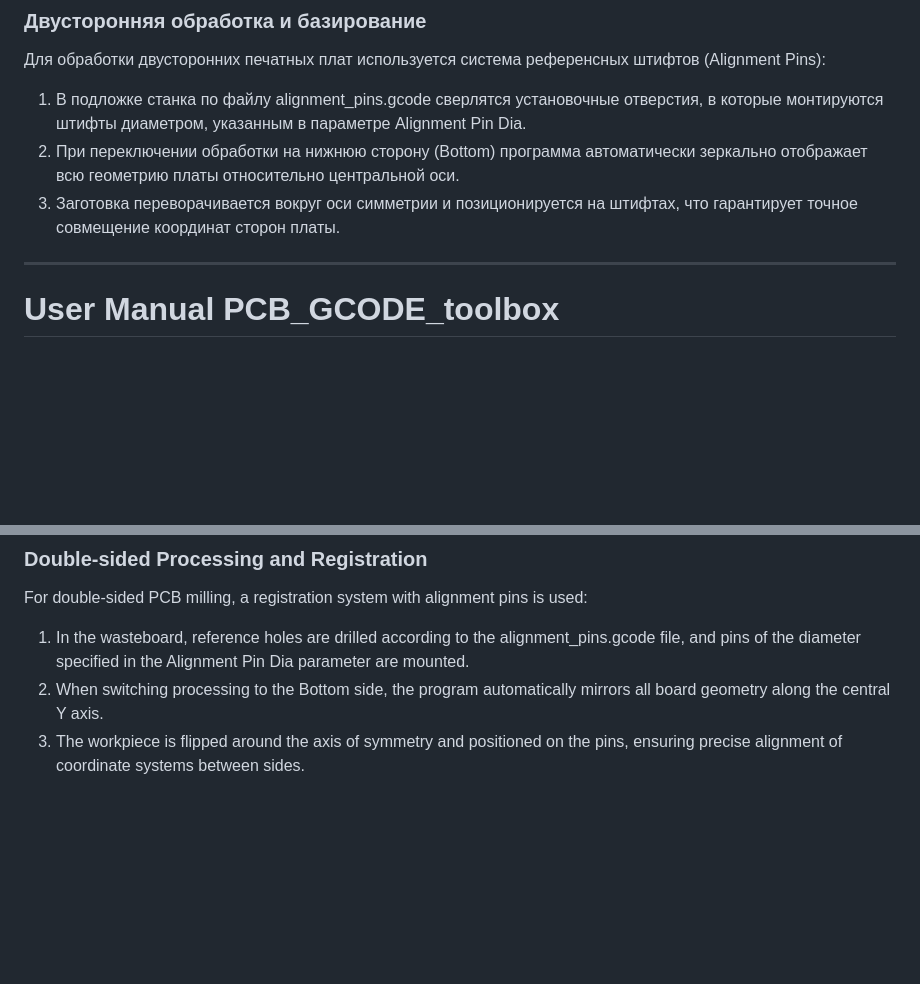
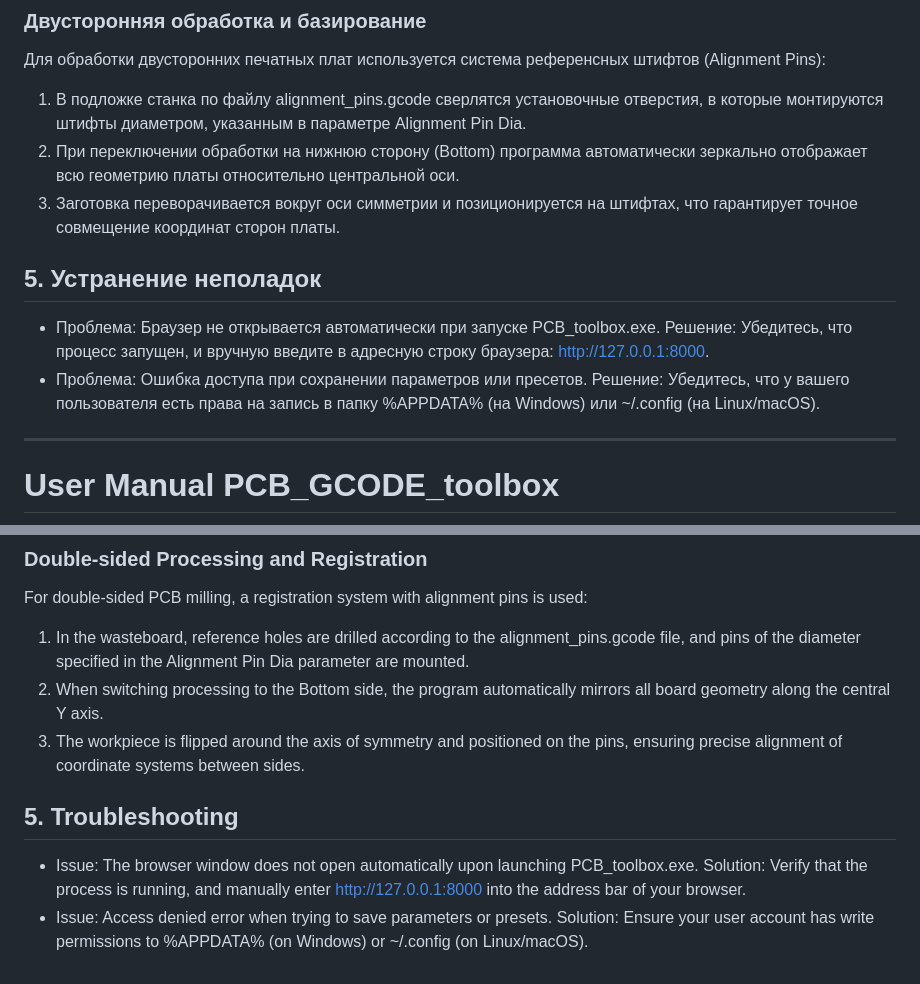
Before and after one commit to Satarday/PCB_GCODE_toolbox, a Markdown page: README.md, 2 parts joined by grey strips. Drawn GitHub-style; blank space fills up the shorter version.

Commit message:
Update README: add troubleshooting sections

```diff
--- a/README.md
+++ b/README.md
@@ -93,6 +93,13 @@
 1. В подложке станка по файлу alignment_pins.gcode сверлятся установочные отверстия, в которые монтируются штифты диаметром, указанным в параметре Alignment Pin Dia.
 2. При переключении обработки на нижнюю сторону (Bottom) программа автоматически зеркально отображает всю геометрию платы относительно центральной оси.
 3. Заготовка переворачивается вокруг оси симметрии и позиционируется на штифтах, что гарантирует точное совмещение координат сторон платы.
+
+## 5. Устранение неполадок
+
+- Проблема: Браузер не открывается автоматически при запуске PCB_toolbox.exe.
+  Решение: Убедитесь, что процесс запущен, и вручную введите в адресную строку браузера: http://127.0.0.1:8000.
+- Проблема: Ошибка доступа при сохранении параметров или пресетов.
+  Решение: Убедитесь, что у вашего пользователя есть права на запись в папку %APPDATA% (на Windows) или ~/.config (на Linux/macOS).
 
 ---
 
@@ -191,3 +198,10 @@ For double-sided PCB milling, a registration system with alignment pins is used:
 1. In the wasteboard, reference holes are drilled according to the alignment_pins.gcode file, and pins of the diameter specified in the Alignment Pin Dia parameter are mounted.
 2. When switching processing to the Bottom side, the program automatically mirrors all board geometry along the central Y axis.
 3. The workpiece is flipped around the axis of symmetry and positioned on the pins, ensuring precise alignment of coordinate systems between sides.
+
+## 5. Troubleshooting
+
+- Issue: The browser window does not open automatically upon launching PCB_toolbox.exe.
+  Solution: Verify that the process is running, and manually enter http://127.0.0.1:8000 into the address bar of your browser.
+- Issue: Access denied error when trying to save parameters or presets.
+  Solution: Ensure your user account has write permissions to %APPDATA% (on Windows) or ~/.config (on Linux/macOS).
```
